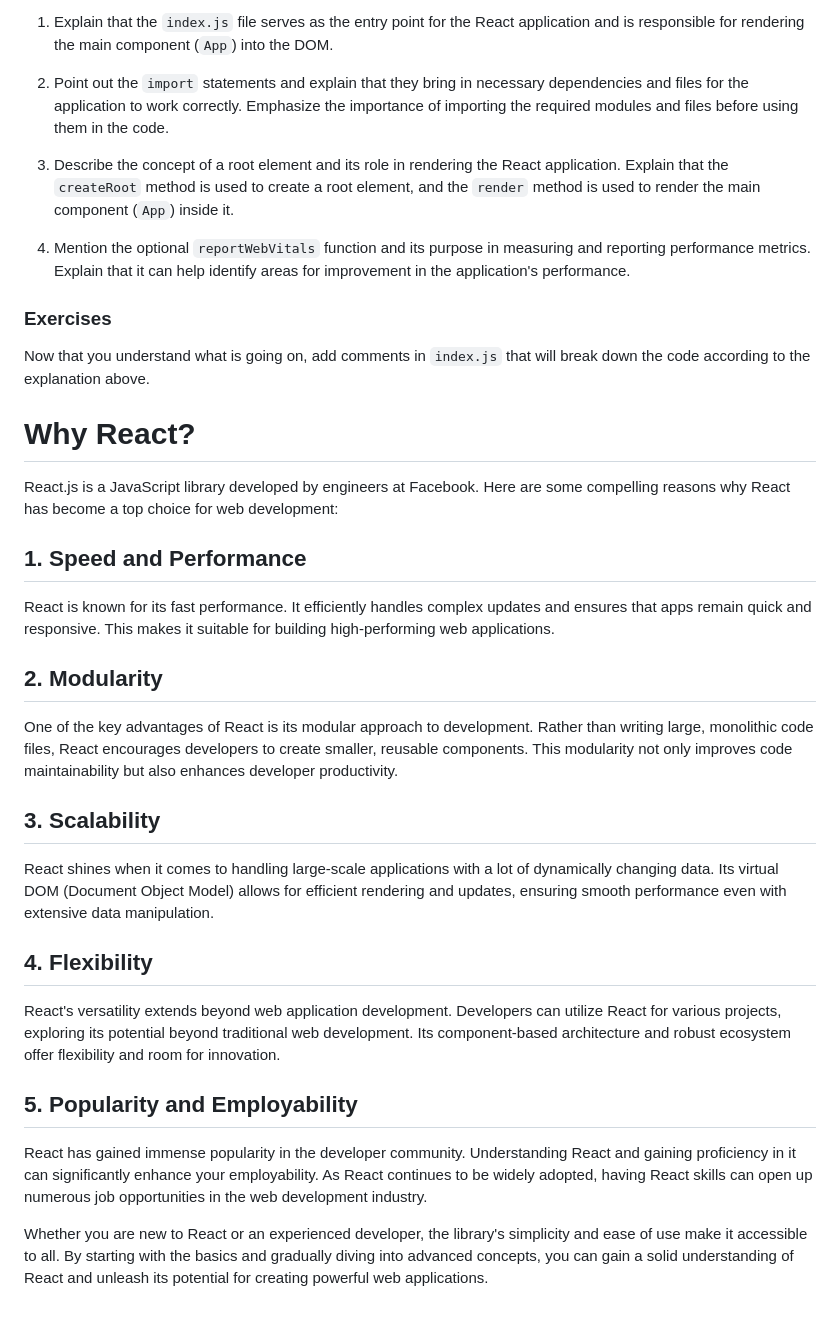
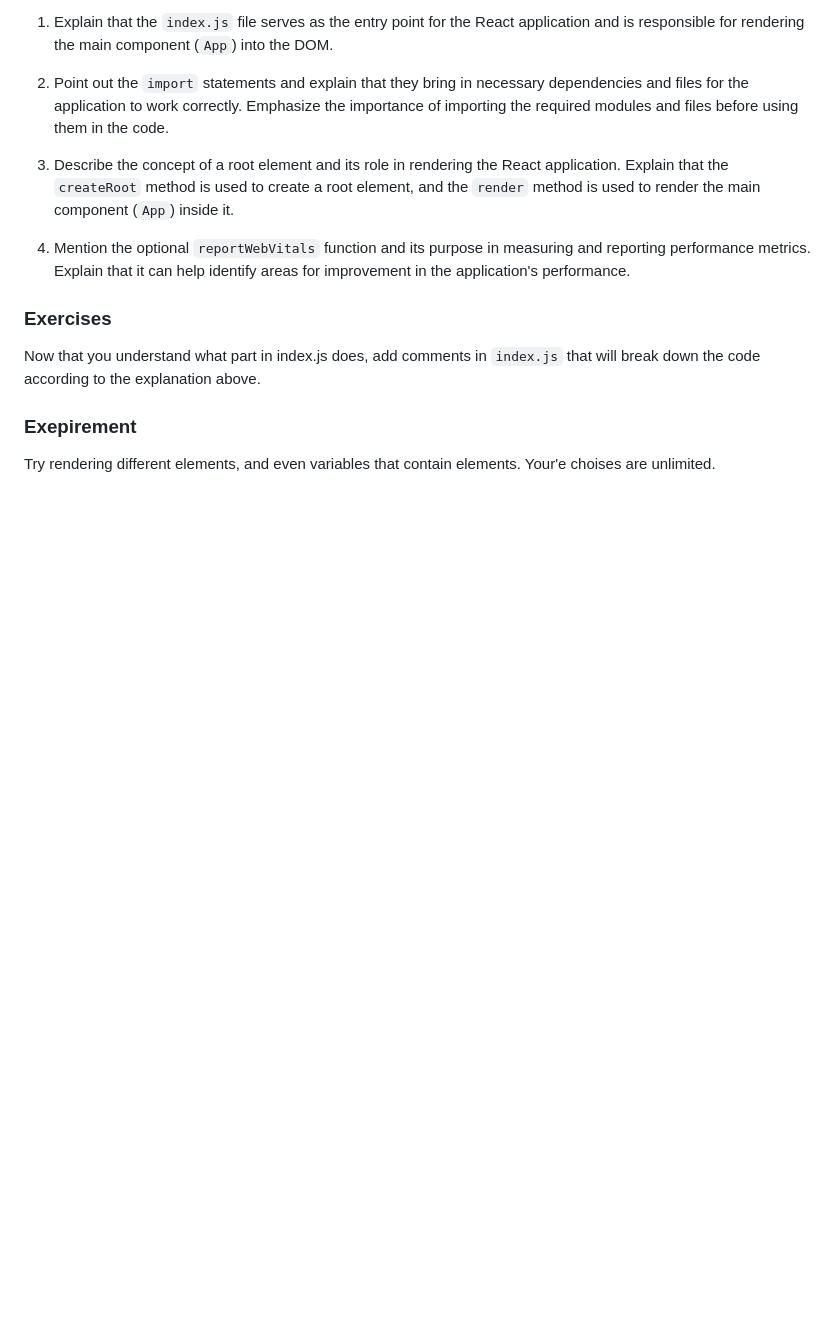
Before and after one commit to zomia-bootcamp/JSX, a Markdown page: README.md, the part around the change. Drawn GitHub-style; blank space fills up the shorter version.

```diff
--- a/README.md
+++ b/README.md
@@ -279,29 +279,10 @@ To guide a beginner developer through this code, you can explain the purpose of
 
 ### Exercises
 
-Now that you understand what is going on, add comments in `index.js` that will break down the code according to the explanation above.
+Now that you understand what part in index.js does, add comments in `index.js` that will break down the code according to the explanation above.
 
 
+### Exepirement
 
-
-
-# Why React?
-
-React.js is a JavaScript library developed by engineers at Facebook. Here are some compelling reasons why React has become a top choice for web development:
-
-## 1. Speed and Performance
-React is known for its fast performance. It efficiently handles complex updates and ensures that apps remain quick and responsive. This makes it suitable for building high-performing web applications.
-
-## 2. Modularity
-One of the key advantages of React is its modular approach to development. Rather than writing large, monolithic code files, React encourages developers to create smaller, reusable components. This modularity not only improves code maintainability but also enhances developer productivity.
-
-## 3. Scalability
-React shines when it comes to handling large-scale applications with a lot of dynamically changing data. Its virtual DOM (Document Object Model) allows for efficient rendering and updates, ensuring smooth performance even with extensive data manipulation.
-
-## 4. Flexibility
-React's versatility extends beyond web application development. Developers can utilize React for various projects, exploring its potential beyond traditional web development. Its component-based architecture and robust ecosystem offer flexibility and room for innovation.
-
-## 5. Popularity and Employability
-React has gained immense popularity in the developer community. Understanding React and gaining proficiency in it can significantly enhance your employability. As React continues to be widely adopted, having React skills can open up numerous job opportunities in the web development industry.
-
-Whether you are new to React or an experienced developer, the library's simplicity and ease of use make it accessible to all. By starting with the basics and gradually diving into advanced concepts, you can gain a solid understanding of React and unleash its potential for creating powerful web applications.
+Try rendering different elements, and even variables that contain elements.
+Your'e choises are unlimited.
```
